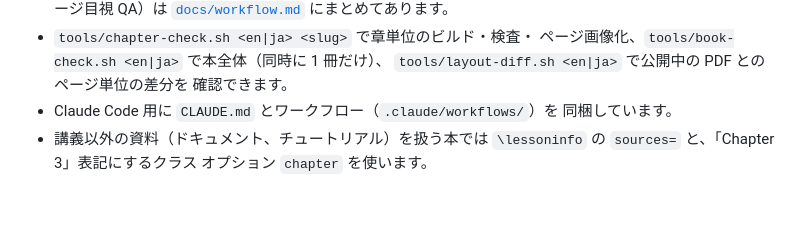
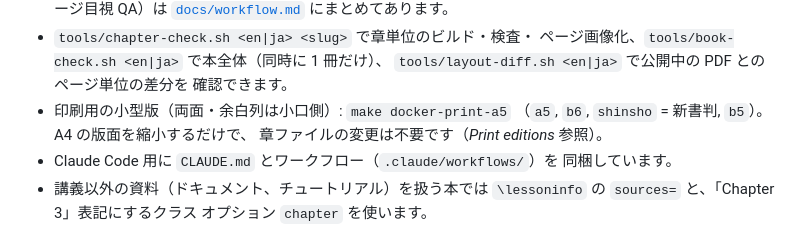
Before and after one commit to kinginu/latex-lecture-notes-template, a Markdown page: README.md, the part around one of its changes. GitHub-like rendering; blank space fills up the shorter version.

```diff
--- a/README.md
+++ b/README.md
@@ -230,6 +260,9 @@ yours; choose a license for the content in your course repository.
   ページ画像化、`tools/book-check.sh <en|ja>` で本全体（同時に 1 冊だけ）、
   `tools/layout-diff.sh <en|ja>` で公開中の PDF とのページ単位の差分を
   確認できます。
+- 印刷用の小型版（両面・余白列は小口側）: `make docker-print-a5`
+  （`a5`, `b6`, `shinsho` = 新書判, `b5`）。A4 の版面を縮小するだけで、
+  章ファイルの変更は不要です（*Print editions* 参照）。
 - Claude Code 用に `CLAUDE.md` とワークフロー（`.claude/workflows/`）を
   同梱しています。
 - 講義以外の資料（ドキュメント、チュートリアル）を扱う本では
```
Also changed, not shown: other parts of README.md (+34 -4 lines), docs/style-guide.md (+7 -0 lines).
